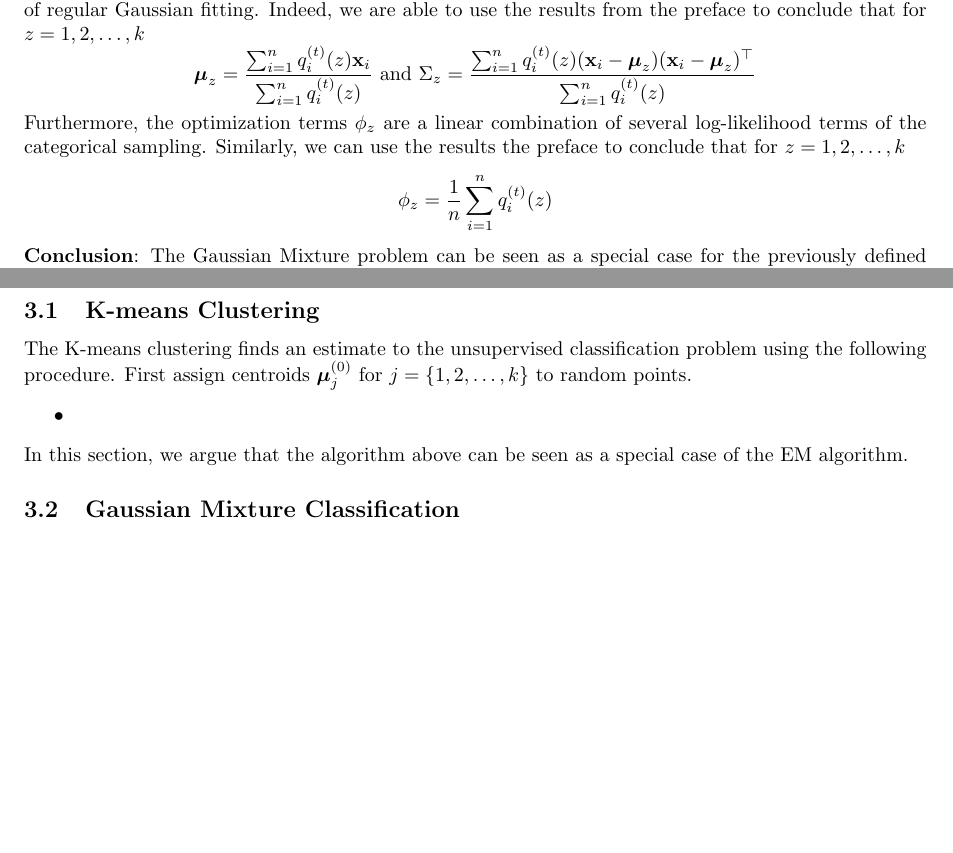
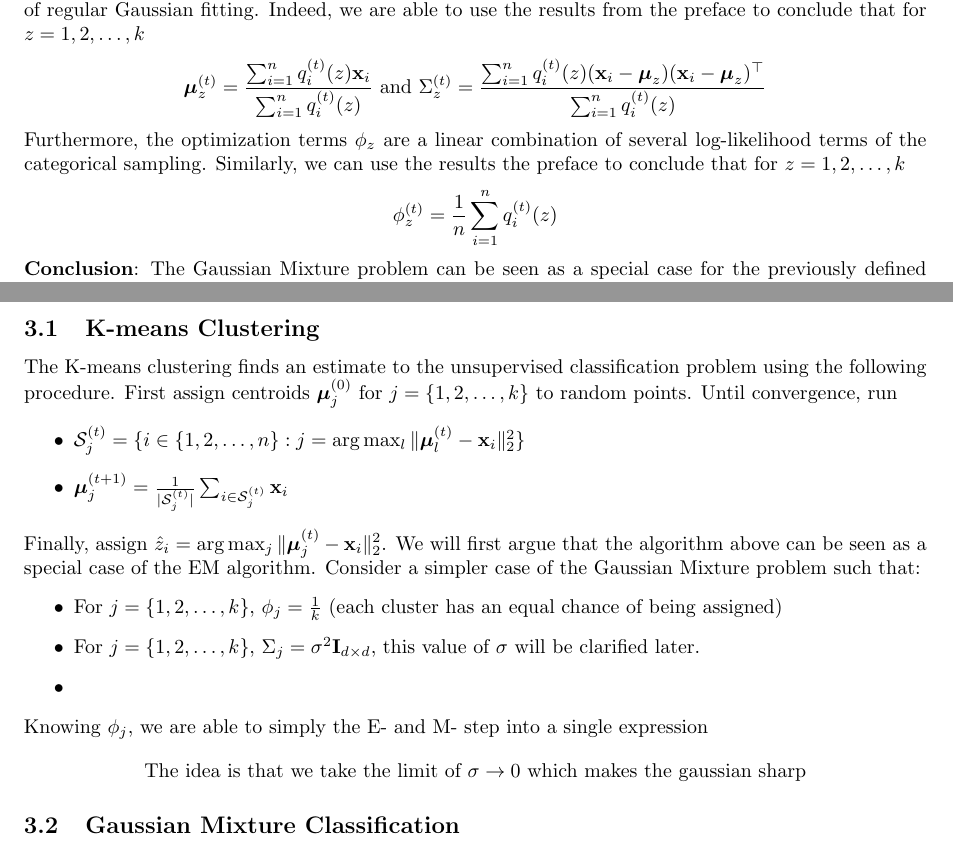
Before and after one commit to kkuroma/gaussian-mixture, a LaTeX document (report/main.tex, which reads report/chapters/02.tex, report/chapters/03.tex): two parts of pages 9 and 11 of 12, joined at a grey line, cut so that both start at the same text, the shorter picture padded with empty space. Compiled offline with pdfLaTeX.

Commit message:
clarified a bit oin 3.1

```diff
--- a/report/chapters/02.tex
+++ b/report/chapters/02.tex
@@ -102,13 +102,13 @@ We revisit the problem of Gaussian Mixture Models, now armed with the knowledge
 \end{itemize}
 Notice that the optimization terms for $\boldsymbol{\mu}_z$ and $\Sigma_z$ is a linear combination of several log-likelihood terms of regular Gaussian fitting. Indeed, we are able to use the results from the preface to conclude that for $z=1,2,\dots,k$
 \[
-\boldsymbol{\mu}_z = \frac{\sum_{i=1}^n q_i^{(t)}(z) \mathbf{x}_i}{\sum_{i=1}^n q_i^{(t)}(z)}
+\boldsymbol{\mu}_z^{(t)} = \frac{\sum_{i=1}^n q_i^{(t)}(z) \mathbf{x}_i}{\sum_{i=1}^n q_i^{(t)}(z)}
 \text{ and }
-\Sigma_z = \frac{\sum_{i=1}^n q_i^{(t)}(z) (\mathbf{x}_i-\boldsymbol{\mu}_z)(\mathbf{x}_i-\boldsymbol{\mu}_z)^\top}{\sum_{i=1}^n q_i^{(t)}(z)}
+\Sigma_z^{(t)}  = \frac{\sum_{i=1}^n q_i^{(t)}(z) (\mathbf{x}_i-\boldsymbol{\mu}_z)(\mathbf{x}_i-\boldsymbol{\mu}_z)^\top}{\sum_{i=1}^n q_i^{(t)}(z)}
 \]
 Furthermore, the optimization terms $\phi_z$ are a linear combination of several log-likelihood terms of the categorical sampling. Similarly, we can use the results the preface to conclude that for $z=1,2,\dots,k$
 \[
-\phi_z = \frac{1}{n} \sum_{i=1}^n q_i^{(t)}(z)
+\phi_z^{(t)}  = \frac{1}{n} \sum_{i=1}^n q_i^{(t)}(z)
 \]
 \textbf{Conclusion}: The Gaussian Mixture problem can be seen as a special case for the previously defined ``Distribution Learning with Hidden Latent Variables'' problem. Using the EM algorithm, we're able to derive an iterative procedure that approximates $\boldsymbol{\mu}_z,\Sigma_z,\phi_z$ in a closed form.
 \subsection{Extending the EM Algorithm}
--- a/report/chapters/03.tex
+++ b/report/chapters/03.tex
@@ -12,10 +12,21 @@ This definition can seen as a reformulation of the ``Distribution Learning with
 \end{align*}
 
 \subsection{K-means Clustering}
-The K-means clustering finds an estimate to the unsupervised classification problem using the following procedure. First assign centroids $\boldsymbol{\mu}_j^{(0)}$ for $j=\{1,2,\dots,k\}$ to random points.
+The K-means clustering finds an estimate to the unsupervised classification problem using the following procedure. First assign centroids $\boldsymbol{\mu}_j^{(0)}$ for $j=\{1,2,\dots,k\}$ to random points. Until convergence, run
 \begin{itemize}
+    \item $\mathcal{S}_j^{(t)} = \{i\in\{1,2,\dots,n\}:j=\arg\max_l\|\boldsymbol{\mu}_l^{(t)}-\mathbf{x}_i\|_2^2\}$
+    \item $\boldsymbol{\mu}_j^{(t+1)}=\frac{1}{|\mathcal{S}_j^{(t)}|}\sum_{i\in \mathcal{S}_j^{(t)}} \mathbf{x}_i$
+\end{itemize}
+Finally, assign $\hat{z}_i=\arg\max_j\|\boldsymbol{\mu}_j^{(t)}-\mathbf{x}_i\|_2^2$. We will first argue that the algorithm above can be seen as a special case of the EM algorithm. Consider a simpler case of the Gaussian Mixture problem such that:
+\begin{itemize}
+    \item For $j=\{1,2,\dots,k\}$, $\phi_j=\frac{1}{k}$ (each cluster has an equal chance of being assigned)
+    \item For $j=\{1,2,\dots,k\}$, $\Sigma_j=\sigma^2\mathbf{I}_{d\times d}$, this value of $\sigma$ will be clarified later.
     \item
 \end{itemize}
-In this section, we argue that the algorithm above can be seen as a special case of the EM algorithm.
+Knowing $\phi_j$, we are able to simply the E- and M- step into a single expression
+\begin{align*}
+    \text{The idea is that we take the limit of }\sigma\rightarrow0\text{ which makes the gaussian sharp}
+\end{align*}
+
 \subsection{Gaussian Mixture Classification}
 \subsection{Comparison}
```
Also changed, not shown: report/chapters/01.tex (+1 -1 lines), report/chapters/04.tex (+1 -1 lines), report/main.pdf, report/chapters/03.tex (2 more changed lines), 7 other files.
